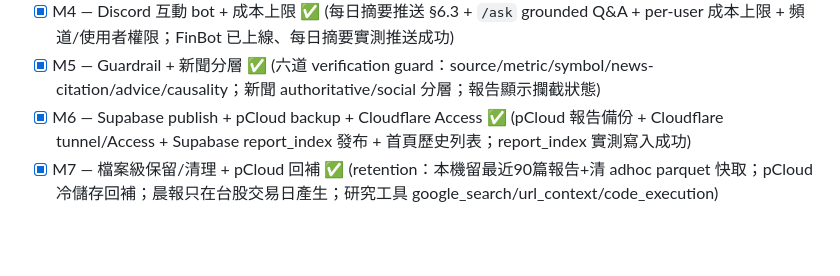
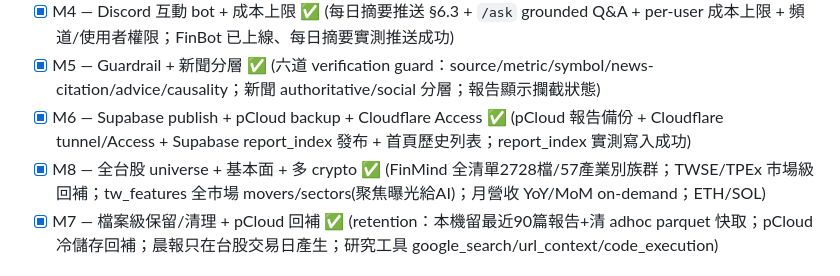
Before and after one commit to hank716/fin_chat_ai, a Markdown page: README.md, the part around the change. GitHub-like rendering; blank space fills up the shorter version.

Commit message:
docs: M8 完成（全台股 universe + 基本面 + 多 crypto）
Co-Authored-By: Claude Opus 4.8 <noreply@anthropic.com>

```diff
--- a/README.md
+++ b/README.md
@@ -22,6 +22,7 @@
 - [x] M4 — Discord 互動 bot + 成本上限 ✅ (每日摘要推送 §6.3 + `/ask` grounded Q&A + per-user 成本上限 + 頻道/使用者權限；FinBot 已上線、每日摘要實測推送成功)
 - [x] M5 — Guardrail + 新聞分層 ✅ (六道 verification guard：source/metric/symbol/news-citation/advice/causality；新聞 authoritative/social 分層；報告顯示攔截狀態)
 - [x] M6 — Supabase publish + pCloud backup + Cloudflare Access ✅ (pCloud 報告備份 + Cloudflare tunnel/Access + Supabase report_index 發布 + 首頁歷史列表；report_index 實測寫入成功)
+- [x] M8 — 全台股 universe + 基本面 + 多 crypto ✅ (FinMind 全清單2728檔/57產業別族群；TWSE/TPEx 市場級回補；tw_features 全市場 movers/sectors(聚焦曝光給AI)；月營收 YoY/MoM on-demand；ETH/SOL)
 - [x] M7 — 檔案級保留/清理 + pCloud 回補 ✅ (retention：本機留最近90篇報告+清 adhoc parquet 快取；pCloud 冷儲存回補；晨報只在台股交易日產生；研究工具 google_search/url_context/code_execution)
 
 ## 本機啟動（M0）
```
